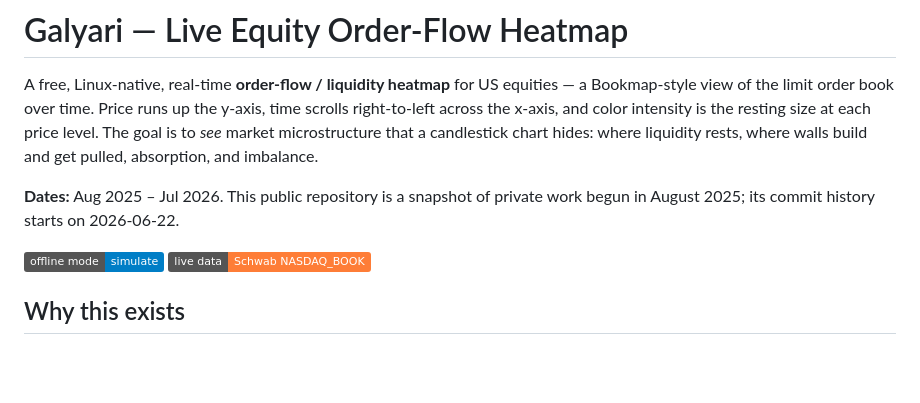
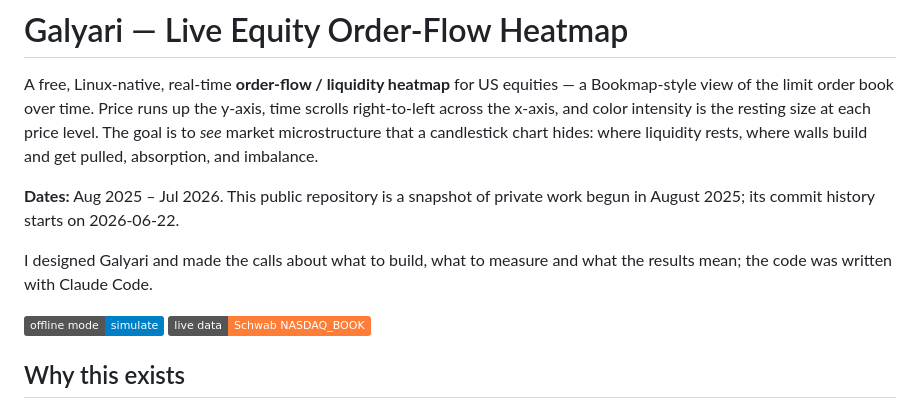
Before and after one commit to Nalomun/galyari, a Markdown page: README.md, the part around the change. GitHub-like rendering; badges without logos; blank space fills up the shorter version.

Commit message:
docs: add AI-assistance disclosure to README
Co-Authored-By: Claude Opus 5.5 <noreply@anthropic.com>

```diff
--- a/README.md
+++ b/README.md
@@ -8,6 +8,9 @@ where liquidity rests, where walls build and get pulled, absorption, and imbalan
 
 **Dates:** Aug 2025 – Jul 2026. This public repository is a snapshot of private work begun in
 August 2025; its commit history starts on 2026-06-22.
+
+I designed Galyari and made the calls about what to build, what to measure and what the results
+mean; the code was written with Claude Code.
 
 ![mode: simulate](https://img.shields.io/badge/offline_mode-simulate-blue) ![data: Schwab NASDAQ_BOOK](https://img.shields.io/badge/live_data-Schwab%20NASDAQ__BOOK-orange)
 
```
